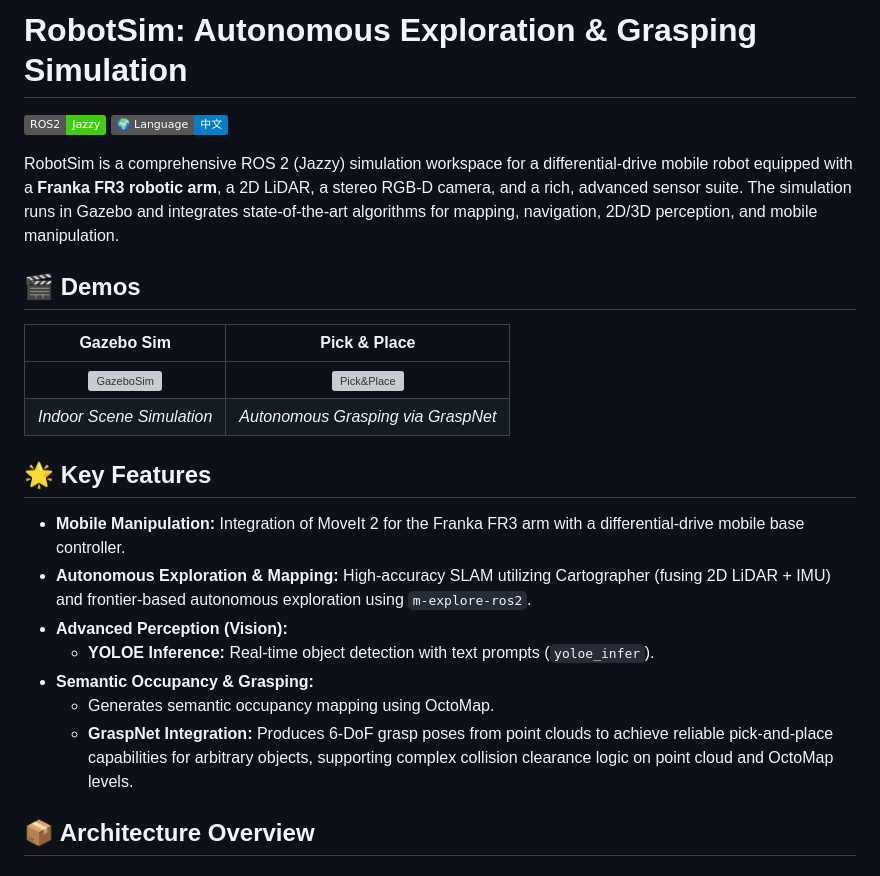
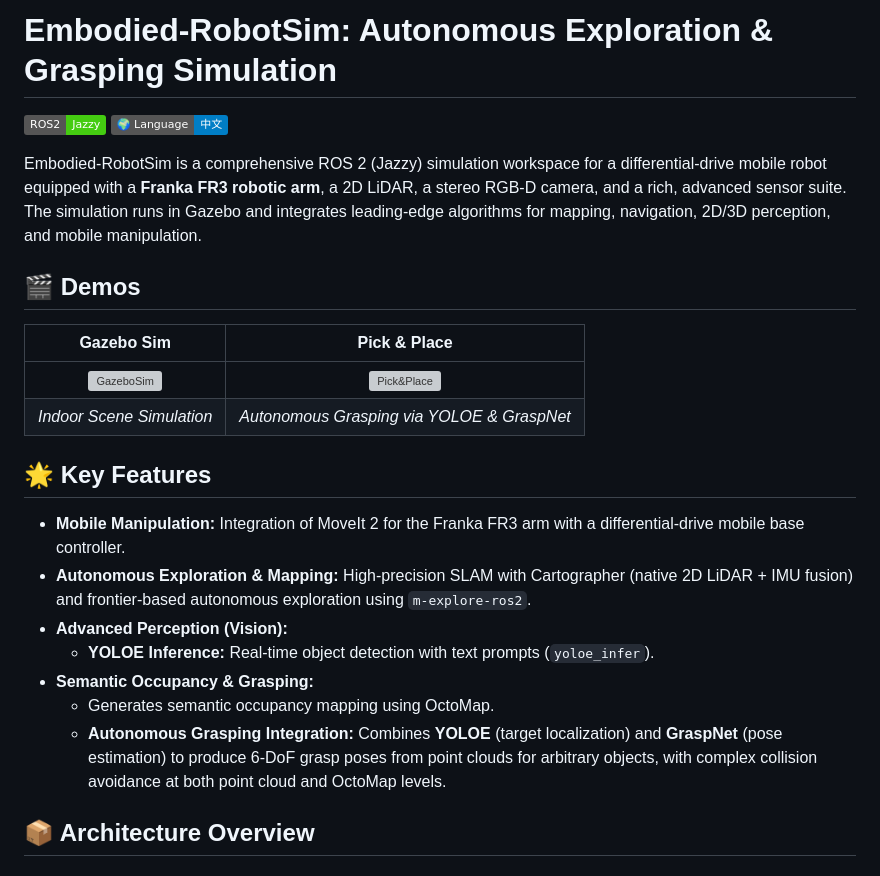
Before and after one commit to lyz678/Embodied-RobotSim, a Markdown page: README_en.md, the part around the change. GitHub-like rendering; badges without logos; grey boxes are pictures that could not be loaded.

```diff
--- a/README_en.md
+++ b/README_en.md
@@ -1,26 +1,26 @@
-# RobotSim: Autonomous Exploration & Grasping Simulation
+# Embodied-RobotSim: Autonomous Exploration & Grasping Simulation
 
 [![ROS2](https://img.shields.io/badge/ROS2-Jazzy-brightgreen.svg)](https://docs.ros.org/en/jazzy/index.html)
 [![中文](https://img.shields.io/badge/🌍_Language-中文-blue.svg)](README.md)
 
-RobotSim is a comprehensive ROS 2 (Jazzy) simulation workspace for a differential-drive mobile robot equipped with a **Franka FR3 robotic arm**, a 2D LiDAR, a stereo RGB-D camera, and a rich, advanced sensor suite. The simulation runs in Gazebo and integrates state-of-the-art algorithms for mapping, navigation, 2D/3D perception, and mobile manipulation.
+Embodied-RobotSim is a comprehensive ROS 2 (Jazzy) simulation workspace for a differential-drive mobile robot equipped with a **Franka FR3 robotic arm**, a 2D LiDAR, a stereo RGB-D camera, and a rich, advanced sensor suite. The simulation runs in Gazebo and integrates leading-edge algorithms for mapping, navigation, 2D/3D perception, and mobile manipulation.
 
 ## 🎬 Demos
 
 | Gazebo Sim | Pick & Place |
 | :---: | :---: |
 | ![GazeboSim](assets/GazeboSim.gif) | ![Pick&Place](assets/Pick&Place.gif) |
-| *Indoor Scene Simulation* | *Autonomous Grasping via GraspNet* |
+| *Indoor Scene Simulation* | *Autonomous Grasping via YOLOE & GraspNet* |
 
 ## 🌟 Key Features
 
 * **Mobile Manipulation:** Integration of MoveIt 2 for the Franka FR3 arm with a differential-drive mobile base controller.
-* **Autonomous Exploration & Mapping:** High-accuracy SLAM utilizing Cartographer (fusing 2D LiDAR + IMU) and frontier-based autonomous exploration using `m-explore-ros2`.
+* **Autonomous Exploration & Mapping:** High-precision SLAM with Cartographer (native 2D LiDAR + IMU fusion) and frontier-based autonomous exploration using `m-explore-ros2`.
 * **Advanced Perception (Vision):**
   * **YOLOE Inference:** Real-time object detection with text prompts (`yoloe_infer`).
 * **Semantic Occupancy & Grasping:**
   * Generates semantic occupancy mapping using OctoMap.
-  * **GraspNet Integration:** Produces 6-DoF grasp poses from point clouds to achieve reliable pick-and-place capabilities for arbitrary objects, supporting complex collision clearance logic on point cloud and OctoMap levels.
+  * **Autonomous Grasping Integration:** Combines **YOLOE** (target localization) and **GraspNet** (pose estimation) to produce 6-DoF grasp poses from point clouds for arbitrary objects, with complex collision avoidance at both point cloud and OctoMap levels.
 
 ## 📦 Architecture Overview
 
```
Also changed, not shown: README.md (+4 -4 lines).
